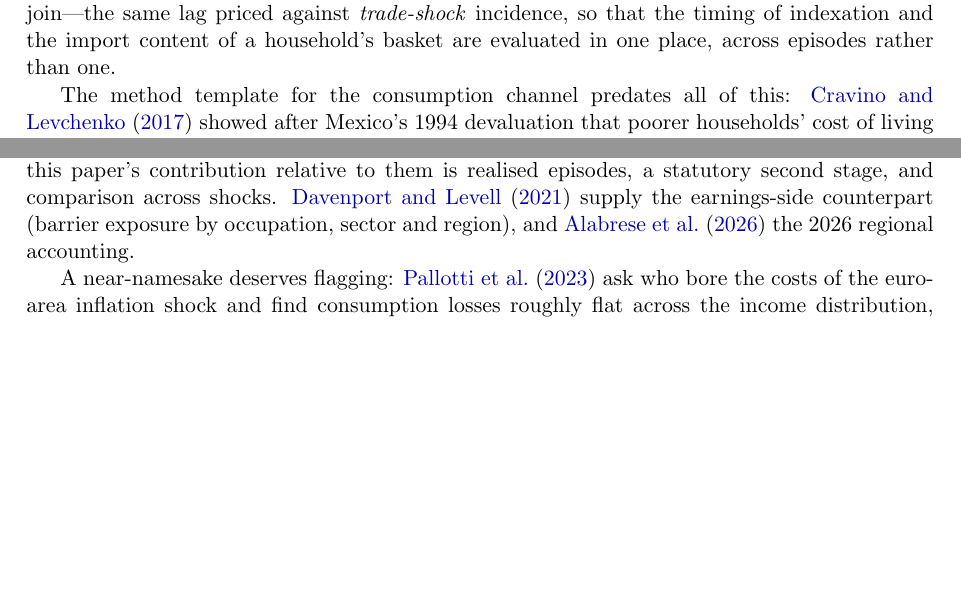
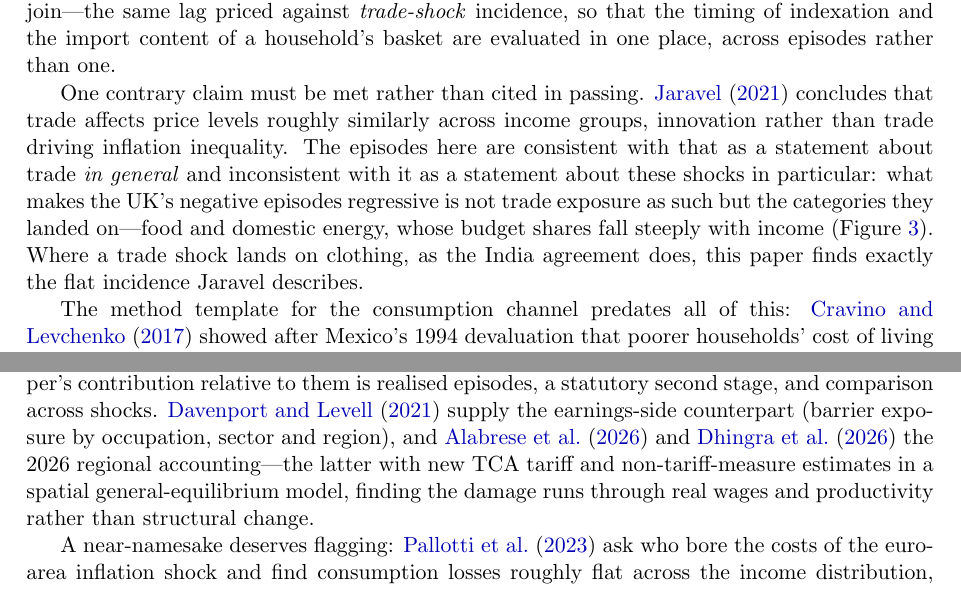
Before and after one commit to PolicyEngine/uk-trade-shock-study, a LaTeX paper (paper_multishock/main.tex, which reads paper_multishock/sections/literature.tex): two parts of pages 4 and 5 of 25, joined at a grey line, cut so that both start at the same text, the shorter picture padded with empty space. Compiled offline with pdfLaTeX.

Commit message:
Multishock: close citation integrity and meet Jaravel's contrary claim
- leventi2024 was cited with no bibitem (an undefined reference the
  earlier line-based check missed because multi-key \citep spans lines);
  added, along with Jaravel (2021).
- dhingra2026 (CEP DP 2187) was in the bibliography but uncited; now
  cited in the Brexit-record passage as the current frontier.
- The first-stages table's remaining placeholder keys (ofgem-cap,
  hmt-epg) now resolve to real citations, and the Bakker key is fixed
  at source in make_figures.py rather than in its output, so
  regeneration no longer reverts it.
- Jaravel (2021) concludes trade affects price levels similarly across
  income groups - a direct contradiction of the paper's premise, now
  met head-on rather than cited in passing: what makes the UK's
  negative episodes regressive is not trade exposure as such but the
  categories they landed on, and where a shock lands on clothing (the
  India agreement) this paper finds exactly the flat incidence Jaravel
  describes.

Citation audit is now exact: 61 cited, 61 defined, no orphans in either
direction. Zero overfull boxes. 25 pages, 329 tests pass.

Co-Authored-By: Claude Opus 5 (1M context) <noreply@anthropic.com>

```diff
--- a/paper_multishock/sections/literature.tex
+++ b/paper_multishock/sections/literature.tex
@@ -103,6 +103,18 @@ timing of indexation and the import content of a household's basket
 are evaluated in one place, across episodes rather than one.
 
 \begin{sloppypar}
+One contrary claim must be met rather than cited in passing.
+\citet{jaravel2021} concludes that trade affects price levels roughly
+similarly across income groups, innovation rather than trade driving
+inflation inequality. The episodes here are consistent with that as a
+statement about trade \emph{in general} and inconsistent with it as a
+statement about these shocks in particular: what makes the UK's
+negative episodes regressive is not trade exposure as such but the
+categories they landed on---food and domestic energy, whose budget
+shares fall steeply with income (Figure~\ref{fig:budget-shares}).
+Where a trade shock lands on clothing, as the India agreement does,
+this paper finds exactly the flat incidence Jaravel describes.
+
 The method template for the consumption channel predates all of this:
 \citet{cravinolevchenko2017} showed after Mexico's 1994 devaluation
 that poorer households' cost of living rose about half again as much
@@ -164,7 +176,11 @@ border; this paper's contribution relative to them is realised
 episodes, a statutory second stage, and comparison across shocks.
 \citet{davenportlevell2021} supply the earnings-side counterpart
 (barrier exposure by occupation, sector and region), and
-\citet{alabrese2026} the 2026 regional accounting.
+\citet{alabrese2026} and \citet{dhingra2026} the 2026 regional
+accounting---the latter with new TCA tariff and non-tariff-measure
+estimates in a spatial general-equilibrium model, finding the damage
+runs through real wages and productivity rather than structural
+change.
 
 A near-namesake deserves flagging: \citet{pallotti2023} ask who bore
 the costs of the euro-area inflation shock and find consumption losses
```
Also changed, not shown: paper_multishock/figures/generated_table_firststages.tex (+1 -1 lines), paper_multishock/sections/references.tex (+10 -0 lines), paper_multishock/main.pdf, 1 other file.
